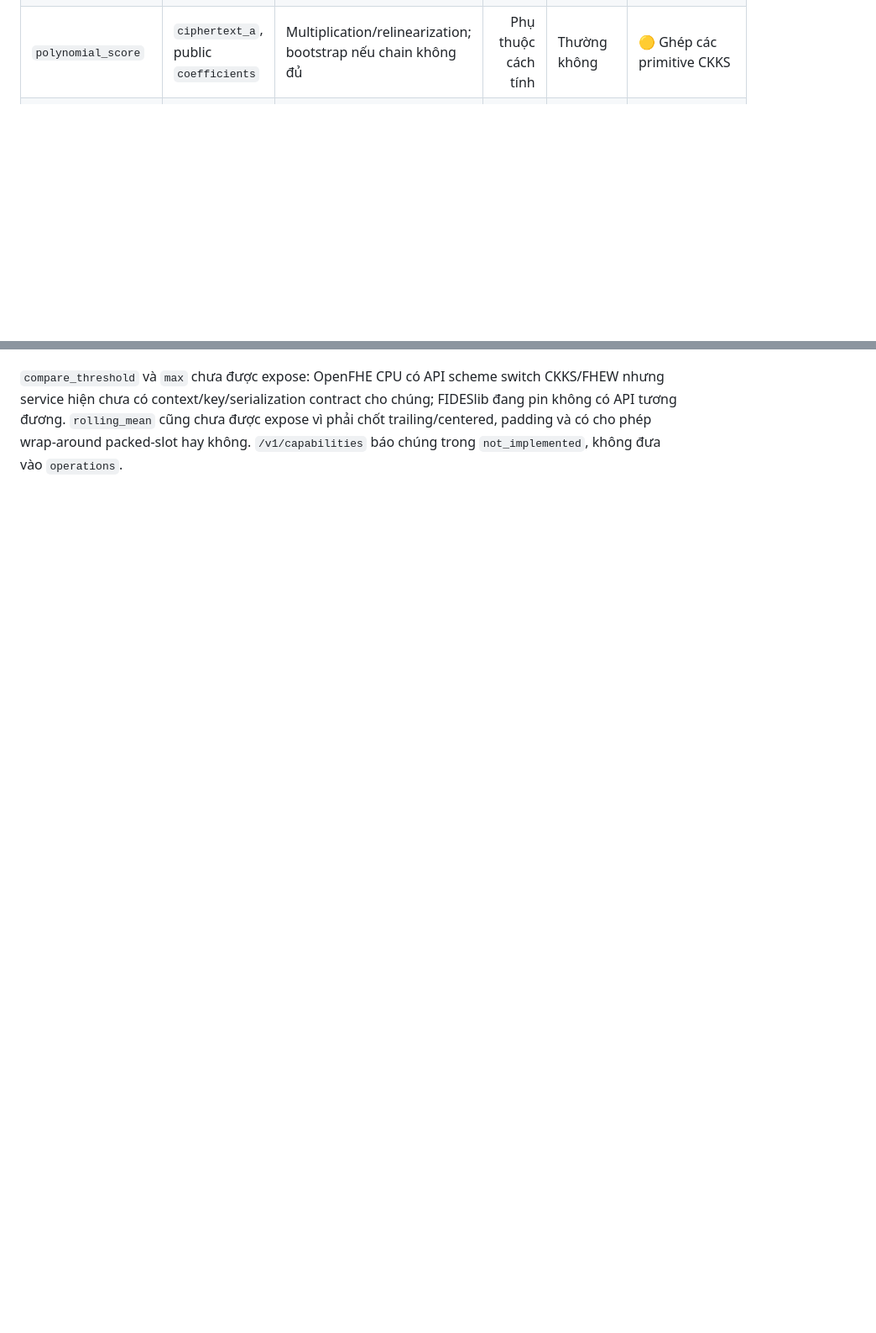
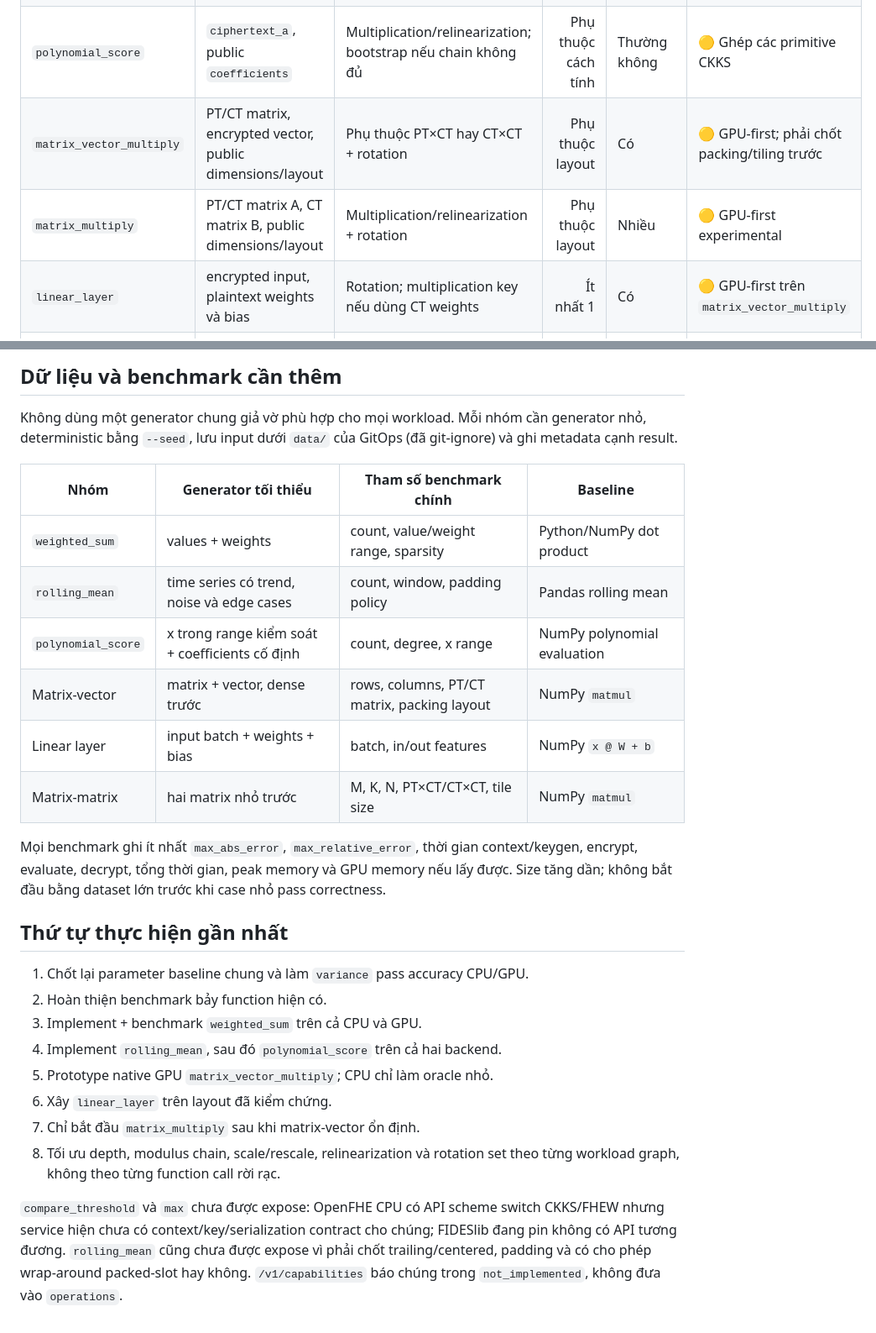
Before and after one commit to Nhatcao1/k3s-demo-app, a Markdown page: docs/he-main-api-function-matrix.md, 2 parts joined by grey strips. Shown at 84% size. Rendered like a GitHub page; blank space fills up the shorter version.

```diff
--- a/docs/he-main-api-function-matrix.md
+++ b/docs/he-main-api-function-matrix.md
@@ -22,6 +22,9 @@ level thực tế.
 | `covariance` | `ciphertext_a`, `ciphertext_b`, `valid_count` | Multiplication/relinearization + rotation | 2 | Có | 🟡 Ghép `multiply`, `sum`, `mean` |
 | `rolling_mean` | `ciphertext_a`, `window_size` | Rotation/automorphism | 1 | Theo cửa sổ | 🟡 `EvalRotate` + `EvalAdd` + nhân scalar |
 | `polynomial_score` | `ciphertext_a`, public `coefficients` | Multiplication/relinearization; bootstrap nếu chain không đủ | Phụ thuộc cách tính | Thường không | 🟡 Ghép các primitive CKKS |
+| `matrix_vector_multiply` | PT/CT matrix, encrypted vector, public dimensions/layout | Phụ thuộc PT×CT hay CT×CT + rotation | Phụ thuộc layout | Có | 🟡 GPU-first; phải chốt packing/tiling trước |
+| `matrix_multiply` | PT/CT matrix A, CT matrix B, public dimensions/layout | Multiplication/relinearization + rotation | Phụ thuộc layout | Nhiều | 🟡 GPU-first experimental |
+| `linear_layer` | encrypted input, plaintext weights và bias | Rotation; multiplication key nếu dùng CT weights | Ít nhất 1 | Có | 🟡 GPU-first trên `matrix_vector_multiply` |
 | `compare_threshold` | `ciphertext_a`, `threshold` | Scheme-switch/FHEW keys | — | Không | ❌ Không có trong API FIDESlib hiện tại |
 | `max` | `ciphertext_a`, `valid_count` | Compare/scheme-switch keys | — | Nhiều vòng | ❌ Không có trong API FIDESlib hiện tại |
 
@@ -93,3 +120,34 @@ Trạng thái hiện tại:
+## Dữ liệu và benchmark cần thêm
+
+Không dùng một generator chung giả vờ phù hợp cho mọi workload. Mỗi nhóm cần
+generator nhỏ, deterministic bằng `--seed`, lưu input dưới `data/` của GitOps
+(đã git-ignore) và ghi metadata cạnh result.
+
+| Nhóm | Generator tối thiểu | Tham số benchmark chính | Baseline |
+| --- | --- | --- | --- |
+| `weighted_sum` | values + weights | count, value/weight range, sparsity | Python/NumPy dot product |
+| `rolling_mean` | time series có trend, noise và edge cases | count, window, padding policy | Pandas rolling mean |
+| `polynomial_score` | x trong range kiểm soát + coefficients cố định | count, degree, x range | NumPy polynomial evaluation |
+| Matrix-vector | matrix + vector, dense trước | rows, columns, PT/CT matrix, packing layout | NumPy `matmul` |
+| Linear layer | input batch + weights + bias | batch, in/out features | NumPy `x @ W + b` |
+| Matrix-matrix | hai matrix nhỏ trước | M, K, N, PT×CT/CT×CT, tile size | NumPy `matmul` |
+
+Mọi benchmark ghi ít nhất `max_abs_error`, `max_relative_error`, thời gian
+context/keygen, encrypt, evaluate, decrypt, tổng thời gian, peak memory và GPU
+memory nếu lấy được. Size tăng dần; không bắt đầu bằng dataset lớn trước khi
+case nhỏ pass correctness.
+
+## Thứ tự thực hiện gần nhất
+
+1. Chốt lại parameter baseline chung và làm `variance` pass accuracy CPU/GPU.
+2. Hoàn thiện benchmark bảy function hiện có.
+3. Implement + benchmark `weighted_sum` trên cả CPU và GPU.
+4. Implement `rolling_mean`, sau đó `polynomial_score` trên cả hai backend.
+5. Prototype native GPU `matrix_vector_multiply`; CPU chỉ làm oracle nhỏ.
+6. Xây `linear_layer` trên layout đã kiểm chứng.
+7. Chỉ bắt đầu `matrix_multiply` sau khi matrix-vector ổn định.
+8. Tối ưu depth, modulus chain, scale/rescale, relinearization và rotation set
+   theo từng workload graph, không theo từng function call rời rạc.
 
 `compare_threshold` và `max` chưa được expose: OpenFHE CPU có API scheme
 switch CKKS/FHEW nhưng service hiện chưa có context/key/serialization contract
```
Also changed, not shown: other parts of docs/he-main-api-function-matrix.md (+33 -9 lines).
